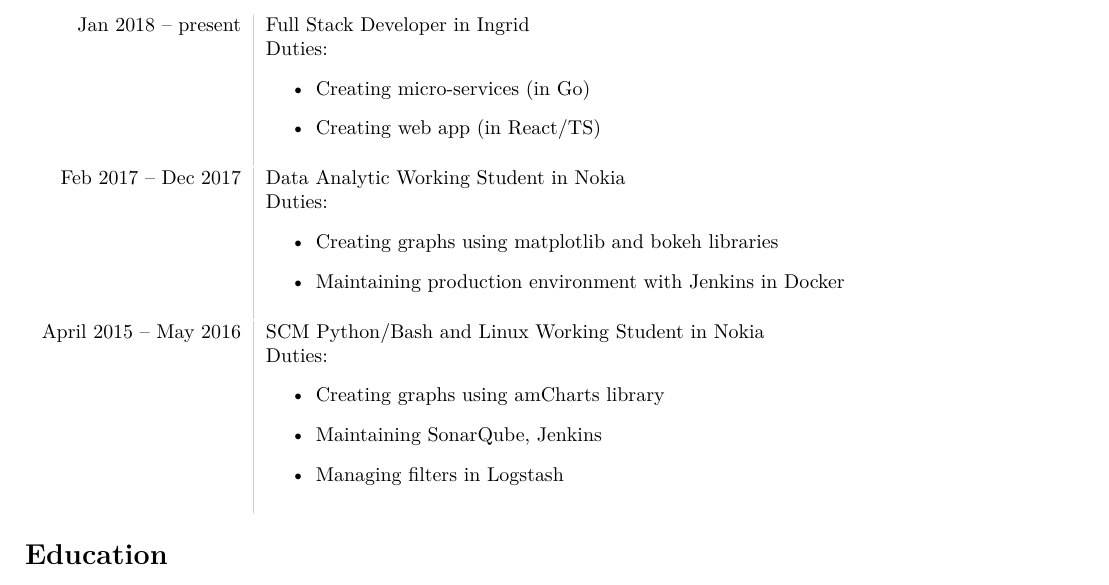
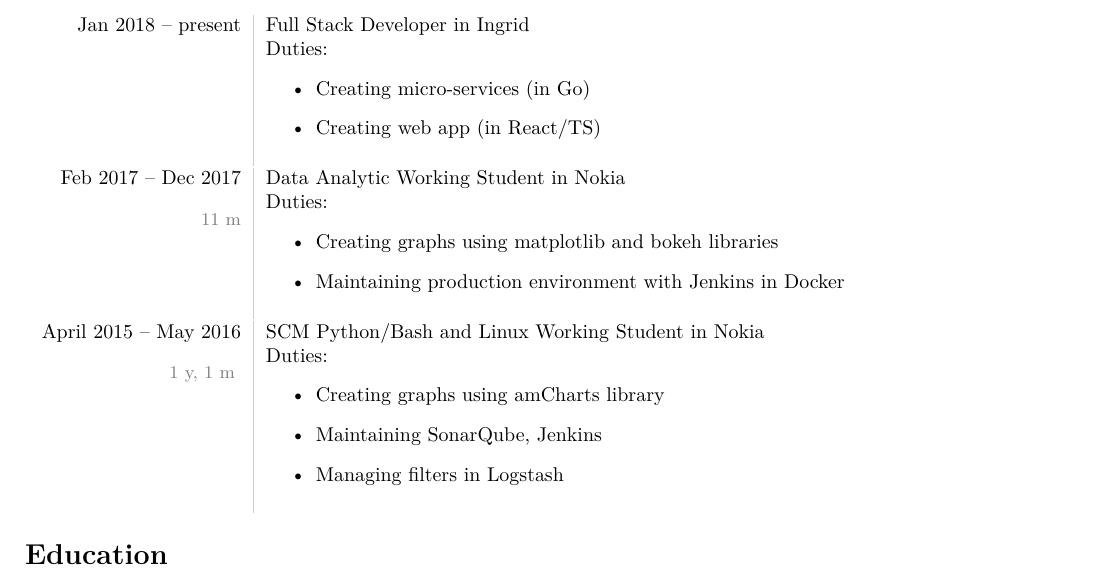
Before and after one commit to matbur/cv, a LaTeX CV (cv-mateusz-burniak.tex): part of the page, cut so that both start at the same text. The pictures show the PDF file cv-mateusz-burniak.pdf that the author committed with the source.

Commit message:
Add works summary

```diff
--- a/cv-mateusz-burniak.tex
+++ b/cv-mateusz-burniak.tex
@@ -71,7 +71,7 @@ Jan 2018 -- present & Full Stack Developer in Ingrid \\
 \noindent
 \begin{tabular}{L!{\VRule}R}
 Feb 2017 -- Dec 2017 & Data Analytic Working Student in Nokia \\
-& Duties:
+{\small\color{gray}11 m} & Duties:
 \begin{itemize}
 \item Creating graphs using matplotlib and bokeh libraries
 \item Maintaining production environment with Jenkins in Docker
@@ -81,7 +81,7 @@ Feb 2017 -- Dec 2017 & Data Analytic Working Student in Nokia \\
 \noindent
 \begin{tabular}{L!{\VRule}R}
 April 2015 -- May 2016 & SCM Python/Bash and Linux Working Student in Nokia \\
-& Duties:
+{\small\color{gray}1 y, 1 m } & Duties:
 \begin{itemize}
 \item Creating graphs using amCharts library
 \item Maintaining SonarQube, Jenkins
```
Also changed, not shown: cv-mateusz-burniak.pdf.
